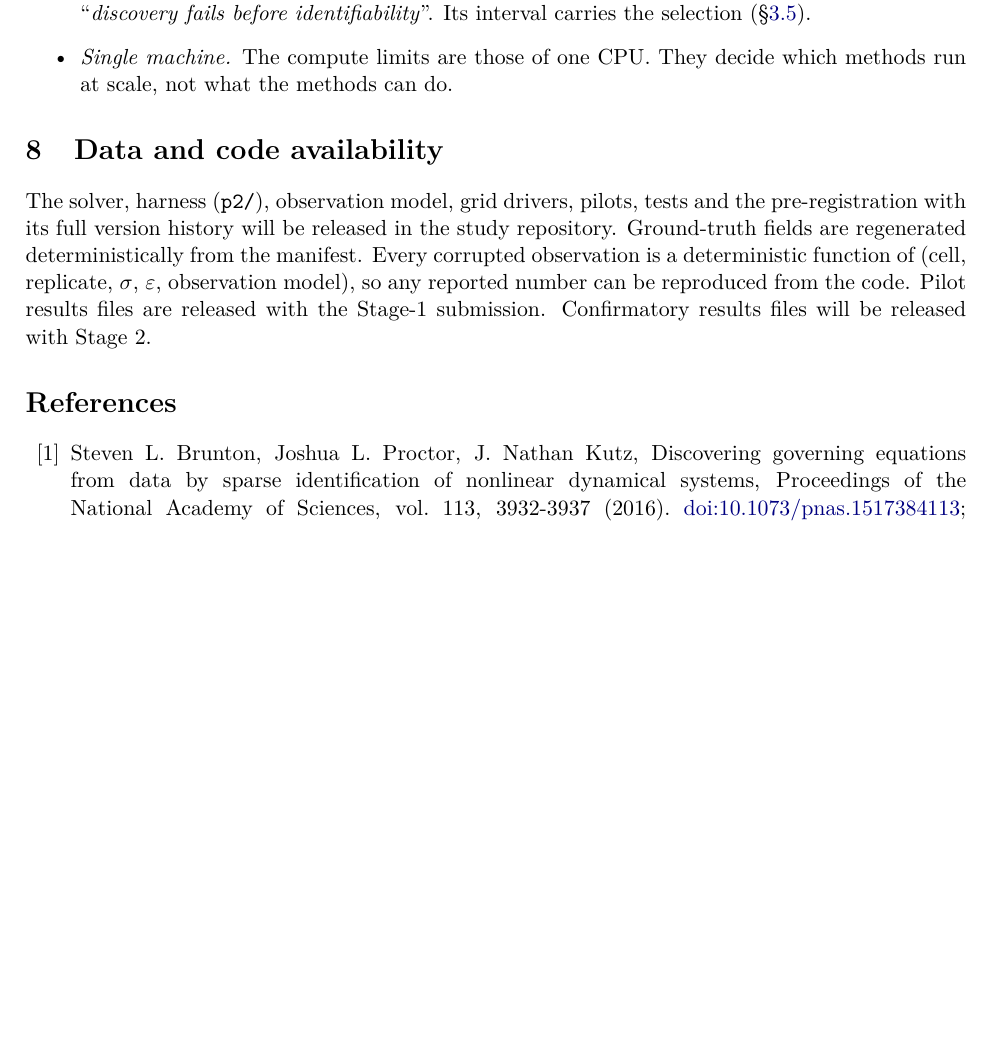
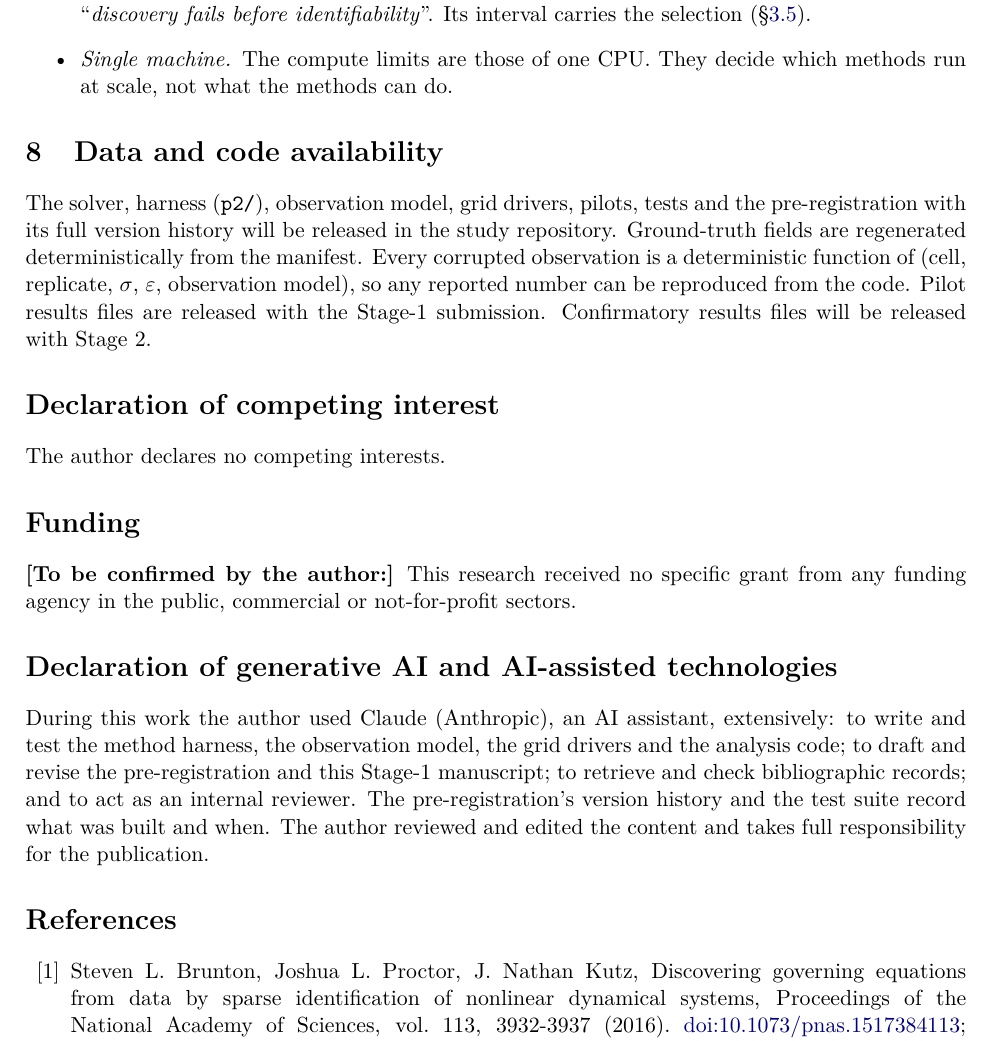
Before and after one commit to abdulhamidbatayhi123/ai-kinetics-discoverability, a LaTeX paper (paper2/stage1.tex): part of page 15 of 19, cut so that both start at the same text, the shorter picture padded with empty space. Compiled offline with pdfLaTeX.

Commit message:
Paper 2 Stage 1: competing-interest, funding (author to confirm) and generative-AI declarations
Co-Authored-By: Claude Opus 5.5 <noreply@anthropic.com>

```diff
--- a/paper2/stage1.tex
+++ b/paper2/stage1.tex
@@ -920,6 +920,22 @@ observation model), so any reported number can be reproduced from the code. Pilo
 files are released with the Stage-1 submission. Confirmatory results files will be released
 with Stage 2.
 
+\section*{Declaration of competing interest}
+The author declares no competing interests.
+
+\section*{Funding}
+\textbf{[To be confirmed by the author:]} This research received no specific grant from
+any funding agency in the public, commercial or not-for-profit sectors.
+
+\section*{Declaration of generative AI and AI-assisted technologies}
+During this work the author used Claude (Anthropic), an AI assistant, extensively: to
+write and test the method harness, the observation model, the grid drivers and the
+analysis code; to draft and revise the pre-registration and this Stage-1 manuscript; to
+retrieve and check bibliographic records; and to act as an internal reviewer. The
+pre-registration's version history and the test suite record what was built and when.
+The author reviewed and edited the content and takes full responsibility for the
+publication.
+
 % ---------------------------------------------------------------------
 \begin{thebibliography}{99}
 \bibitem{brunton2016} Steven L. Brunton, Joshua L. Proctor, J. Nathan Kutz, Discovering governing equations from data by sparse identification of nonlinear dynamical systems, Proceedings of the National Academy of Sciences, vol. 113, 3932-3937 (2016). \href{https://doi.org/10.1073/pnas.1517384113}{doi:10.1073/pnas.1517384113}; \href{https://arxiv.org/abs/1509.03580}{arXiv:1509.03580}.
```
Also changed, not shown: paper2/stage1.pdf (added).
